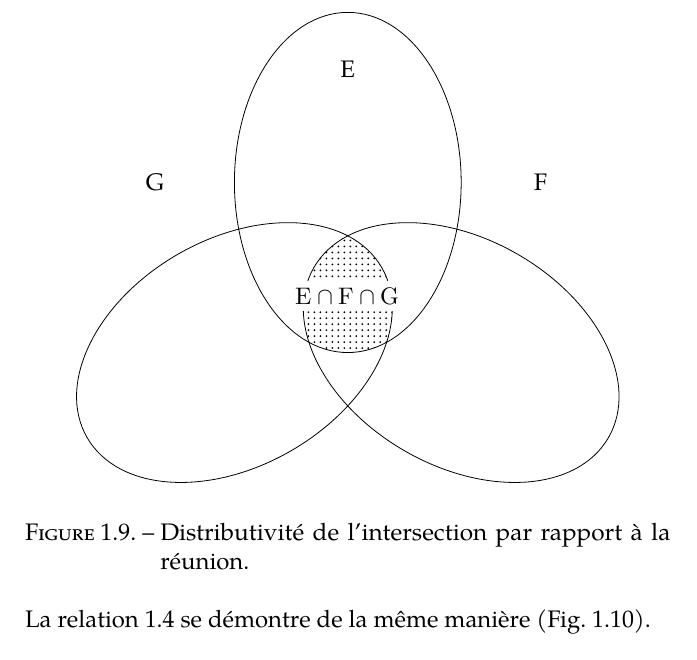
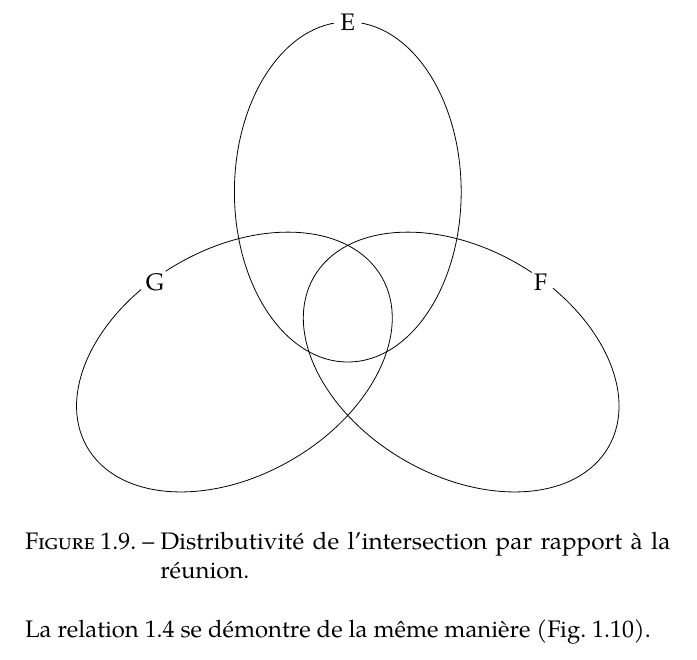
Before and after one commit to VincentGaribal/Quinet, a LaTeX book (Quinet.tex): part of page 22 of 25, cut so that both start at the same text. Compiled offline with LuaLaTeX; a missing font is replaced by an installed copy or a similar font.

Commit message:
Travail sur la figure 1.9

```diff
--- a/Quinet.tex
+++ b/Quinet.tex
@@ -386,13 +386,14 @@ Réciproquement, soit \(y\) un élément de \((E\cap F)\cup(E\cap G)\). Alors \(
     \draw (2,-1) circle [x radius=2cm,y radius=3cm,rotate=240];
     \begin{scope}
       \clip (0,2) circle [x radius=2cm,y radius=3cm];
-      \clip (-2,-1) circle [x radius=2cm,y radius=3cm, rotate=120];
-      \fill[pattern=dots] (2,-1) circle [x radius=2cm, y radius=3cm,rotate=240];
+      %\clip (-2,-1) circle [x radius=2cm,y radius=3cm, rotate=120];
+      %\fill[pattern=dots] (2,-1) circle [x radius=2cm, y radius=3cm,rotate=240];
+      %\fill[pattern=dots] (2,-1) circle [x radius=2cm, y radius=3cm,rotate=240];
     \end{scope}
-    \node[circle,inner sep=1pt,fill=white] at (0,4) {E};
-    \node[circle,inner sep=1pt,fill=white] at (-3.4,2) {G};
-    \node[circle,inner sep=1pt,fill=white] at (3.4,2) {F};
-    \node[inner sep=3pt,fill=white] at (0,0) {\(E\cap F\cap G\)};
+    \node[circle,inner sep=1pt,fill=white] at (0,5) {E};
+    \node[circle,inner sep=1pt,fill=white] at (-3.4,0.4) {G};
+    \node[circle,inner sep=1pt,fill=white] at (3.4,0.4) {F};
+    %\node[inner sep=3pt,fill=white] at (0,0) {\(E\cap F\cap G\)};
   \end{tikzpicture}
   \caption{\label{fig:DistributiviteIntersectionReunion}Distributivité de l'intersection par rapport à la réunion.}
 \end{figure}
```
Also changed, not shown: Quinet.tex (2 more changed lines).
